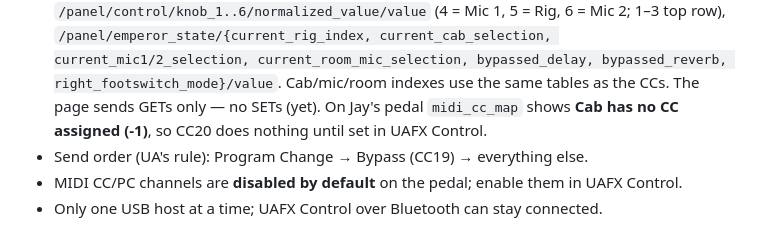
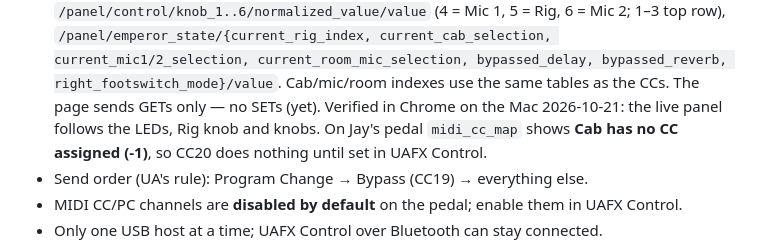
Before and after one commit to jaysuchanun/ox-stomp-control, a Markdown page: CLAUDE.md, the part around the change. GitHub-like rendering.

Commit message:
Note Read pedal verified in Chrome
Co-Authored-By: Claude Opus 5.5 <noreply@anthropic.com>

```diff
--- a/CLAUDE.md
+++ b/CLAUDE.md
@@ -43,6 +43,7 @@ modeled on UA's UAFX Control app. Jay is an electrical engineer (embedded / ESP3
   `/panel/emperor_state/{current_rig_index, current_cab_selection, current_mic1/2_selection,
   current_room_mic_selection, bypassed_delay, bypassed_reverb, right_footswitch_mode}/value`.
   Cab/mic/room indexes use the same tables as the CCs. The page sends GETs only — no SETs (yet).
+  Verified in Chrome on the Mac 2026-10-21: the live panel follows the LEDs, Rig knob and knobs.
   On Jay's pedal `midi_cc_map` shows **Cab has no CC assigned (-1)**, so CC20 does nothing until set in UAFX Control.
 - Send order (UA's rule): Program Change → Bypass (CC19) → everything else.
 - MIDI CC/PC channels are **disabled by default** on the pedal; enable them in UAFX Control.
```
